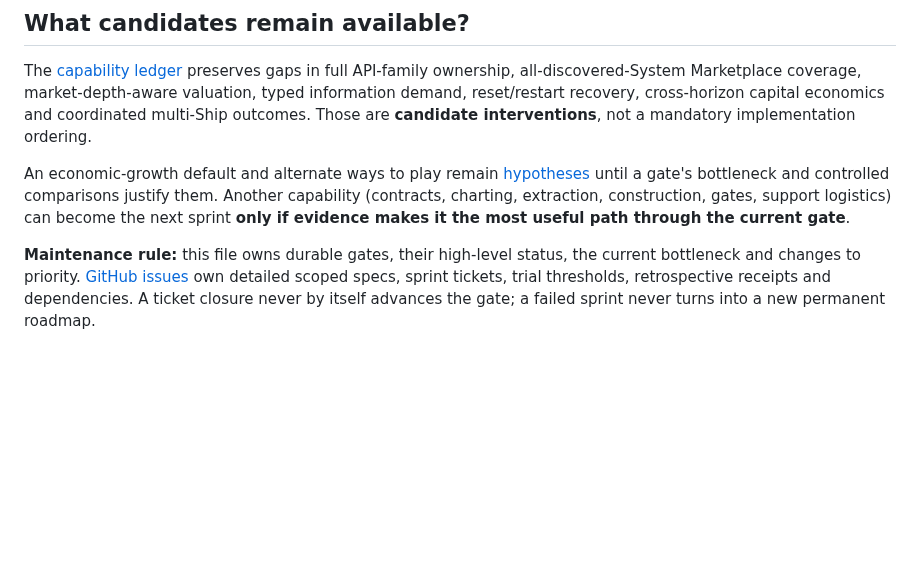
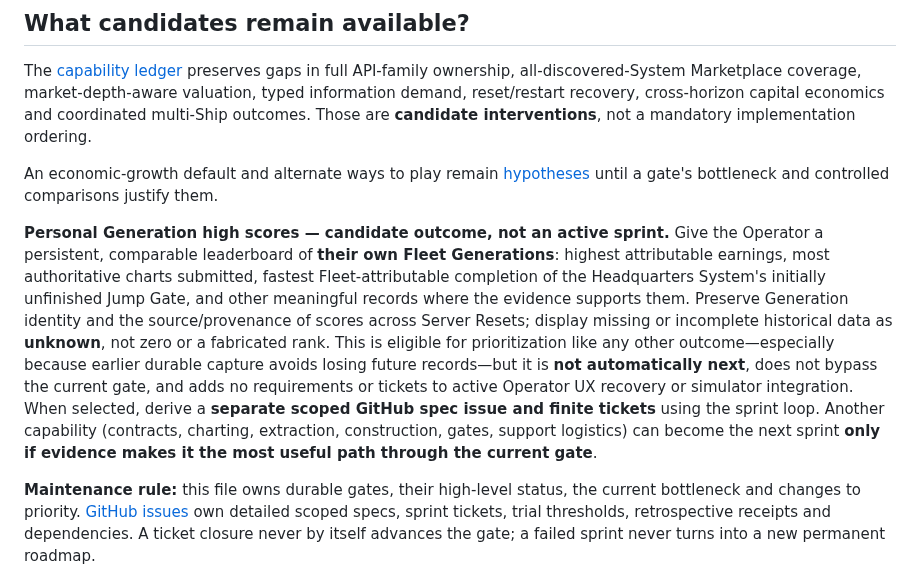
Before and after one commit to bturney/spacetraders, a Markdown page: docs/autonomy/roadmap.md, the part around the change. Rendered like a GitHub page; blank space fills up the shorter version.

Commit message:
docs: note personal Generation high scores as sprint candidate (#806)

```diff
--- a/docs/autonomy/roadmap.md
+++ b/docs/autonomy/roadmap.md
@@ -61,6 +61,8 @@ A sprint is a **bounded learning or delivery increment against the current gate*
 
 The [capability ledger](capabilities.md) preserves gaps in full API-family ownership, all-discovered-System Marketplace coverage, market-depth-aware valuation, typed information demand, reset/restart recovery, cross-horizon capital economics and coordinated multi-Ship outcomes. Those are **candidate interventions**, not a mandatory implementation ordering.
 
-An economic-growth default and alternate ways to play remain [hypotheses](economic-first-exploration.md) until a gate's bottleneck and controlled comparisons justify them. Another capability (contracts, charting, extraction, construction, gates, support logistics) can become the next sprint **only if evidence makes it the most useful path through the current gate**.
+An economic-growth default and alternate ways to play remain [hypotheses](economic-first-exploration.md) until a gate's bottleneck and controlled comparisons justify them.
+
+**Personal Generation high scores — candidate outcome, not an active sprint.** Give the Operator a persistent, comparable leaderboard of **their own Fleet Generations**: highest attributable earnings, most authoritative charts submitted, fastest Fleet-attributable completion of the Headquarters System's initially unfinished Jump Gate, and other meaningful records where the evidence supports them. Preserve Generation identity and the source/provenance of scores across Server Resets; display missing or incomplete historical data as **unknown**, not zero or a fabricated rank. This is eligible for prioritization like any other outcome—especially because earlier durable capture avoids losing future records—but it is **not automatically next**, does not bypass the current gate, and adds no requirements or tickets to active Operator UX recovery or simulator integration. When selected, derive a **separate scoped GitHub spec issue and finite tickets** using the sprint loop. Another capability (contracts, charting, extraction, construction, gates, support logistics) can become the next sprint **only if evidence makes it the most useful path through the current gate**.
 
 **Maintenance rule:** this file owns durable gates, their high-level status, the current bottleneck and changes to priority. [GitHub issues](../agents/issue-tracker.md) own detailed scoped specs, sprint tickets, trial thresholds, retrospective receipts and dependencies. A ticket closure never by itself advances the gate; a failed sprint never turns into a new permanent roadmap.
```
